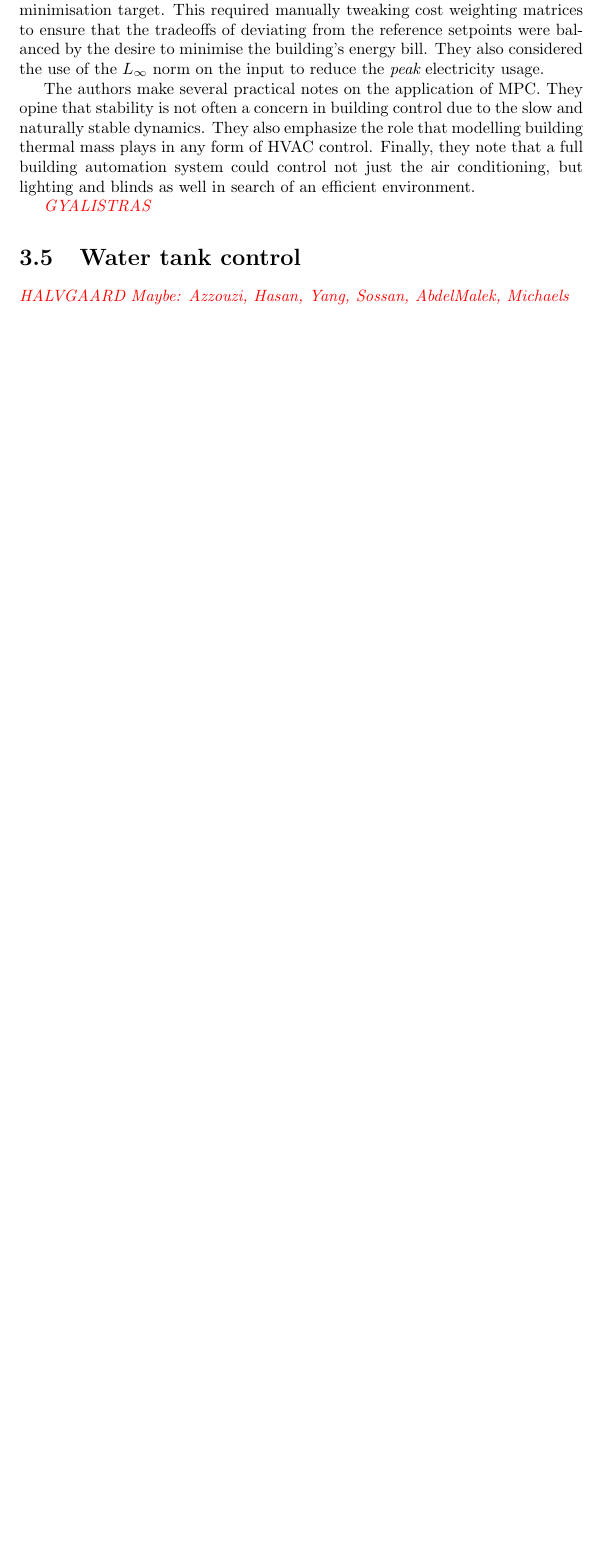
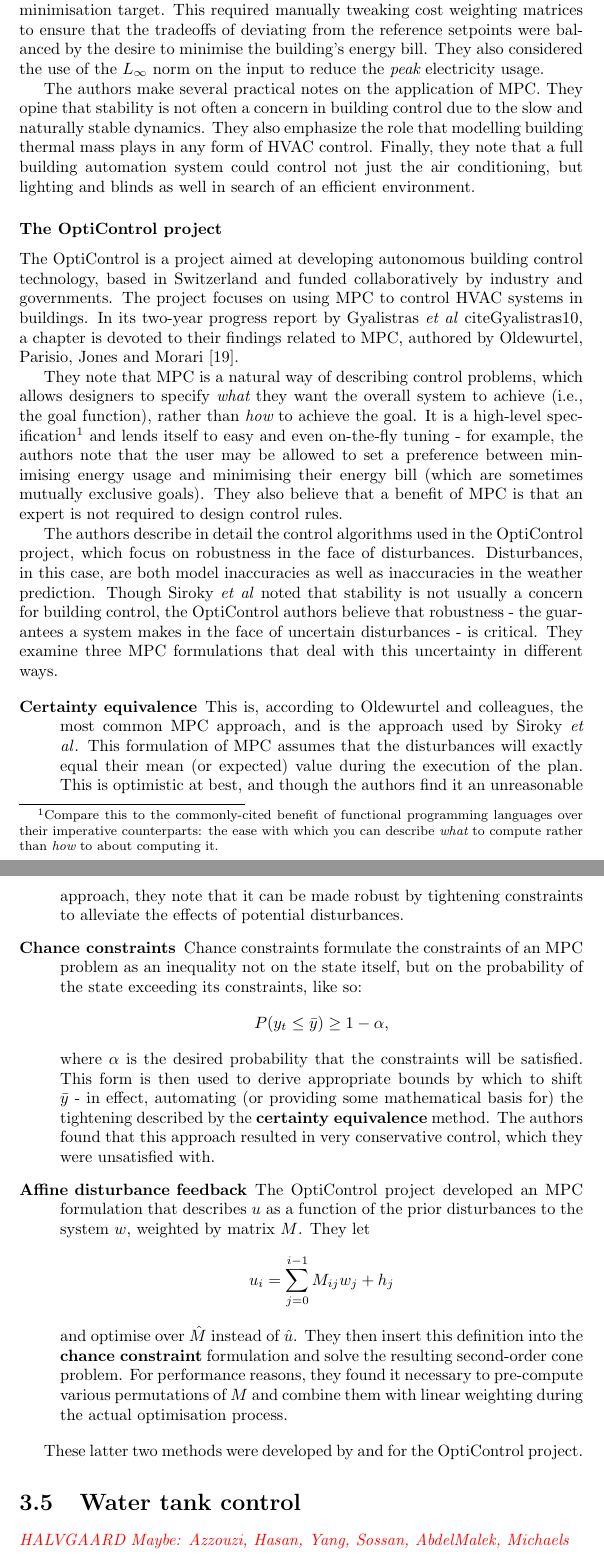
Before and after one commit to crabmusket/thesis, a LaTeX document (report/main.tex, which reads report/chapters/review.tex): part of page 10 of 13 before the commit and two parts of pages 10 and 11 of 15 after it, the two joined at a grey line, cut so that both start at the same text, the shorter picture padded with empty space. Compiled offline with pdfLaTeX.

Commit message:
Wrote up Oldewurtel10.

```diff
--- a/report/chapters/review.tex
+++ b/report/chapters/review.tex
@@ -63,7 +63,46 @@ They opine that stability is not often a concern in building control due to the
 They also emphasize the role that modelling building thermal mass plays in any form of HVAC control.
 Finally, they note that a full building automation system could control not just the air conditioning, but lighting and blinds as well in search of an efficient environment.
 
-\todo{GYALISTRAS}
+\subsubsection{The OptiControl project}
+
+The OptiControl is a project aimed at developing autonomous building control technology, based in Switzerland and funded collaboratively by industry and governments.
+The project focuses on using MPC to control HVAC systems in buildings.
+In its two-year progress report by Gyalistras \etal{} cite{Gyalistras10}, a chapter is devoted to their findings related to MPC, authored by Oldewurtel, Parisio, Jones and Morari \cite{Oldewurtel10}.
+
+They note that MPC is a natural way of describing control problems, which allows designers to specify {\it what} they want the overall system to achieve (i.e., the goal function), rather than {\it how} to achieve the goal.
+It is a high-level specification\footnotemark{} and lends itself to easy and even on-the-fly tuning - for example, the authors note that the user may be allowed to set a preference between minimising energy usage and minimising their energy bill (which are sometimes mutually exclusive goals).
+They also believe that a benefit of MPC is that an expert is not required to design control rules.
+
+\footnotetext{Compare this to the commonly-cited benefit of functional programming languages over their imperative counterparts: the ease with which you can describe {\it what} to compute rather than {\it how} to about computing it.}
+
+The authors describe in detail the control algorithms used in the OptiControl project, which focus on robustness in the face of disturbances.
+Disturbances, in this case, are both model inaccuracies as well as inaccuracies in the weather prediction.
+Though Siroky \etal{} noted that stability is not usually a concern for building control, the OptiControl authors believe that robustness - the guarantees a system makes in the face of uncertain disturbances - is critical.
+They examine three MPC formulations that deal with this uncertainty in different ways.
+
+\begin{description}
+   \item[Certainty equivalence]
+      This is, according to Oldewurtel and colleagues, the most common MPC approach, and is the approach used by Siroky \etal{}.
+      This formulation of MPC assumes that the disturbances will exactly equal their mean (or expected) value during the execution of the plan.
+      This is optimistic at best, and though the authors find it an unreasonable approach, they note that it can be made robust by tightening constraints to alleviate the effects of potential disturbances.
+
+   \item[Chance constraints]
+      Chance constraints formulate the constraints of an MPC problem as an inequality not on the state itself, but on the probability of the state exceeding its constraints, like so:
+      $$ P(y_t \leq \bar{y}) \geq 1 - \alpha, $$
+      where $\alpha$ is the desired probability that the constraints will be satisfied.
+      This form is then used to derive appropriate bounds by which to shift $\bar{y}$ - in effect, automating (or providing some mathematical basis for) the tightening described by the {\bf certainty equivalence} method.
+      The authors found that this approach resulted in very conservative control, which they were unsatisfied with.
+
+   \item[Affine disturbance feedback]
+      The OptiControl project developed an MPC formulation that describes $u$ as a function of the prior disturbances to the system $w$, weighted by matrix $M$.
+      They let
+      $$ u_i = \sum _{j=0} ^{i-1} M_{ij} w_j + h_j $$
+      and optimise over $\hat{M}$ instead of $\hat{u}$.
+      They then insert this definition into the {\bf chance constraint} formulation and solve the resulting second-order cone problem.
+      For performance reasons, they found it necessary to pre-compute various permutations of $M$ and combine them with linear weighting during the actual optimisation process.
+\end{description}
+
+These latter two methods were developed by and for the OptiControl project.
 
 \section{Water tank control}
 
```
Also changed, not shown: report/chapters/review.tex (6 more changed lines).
